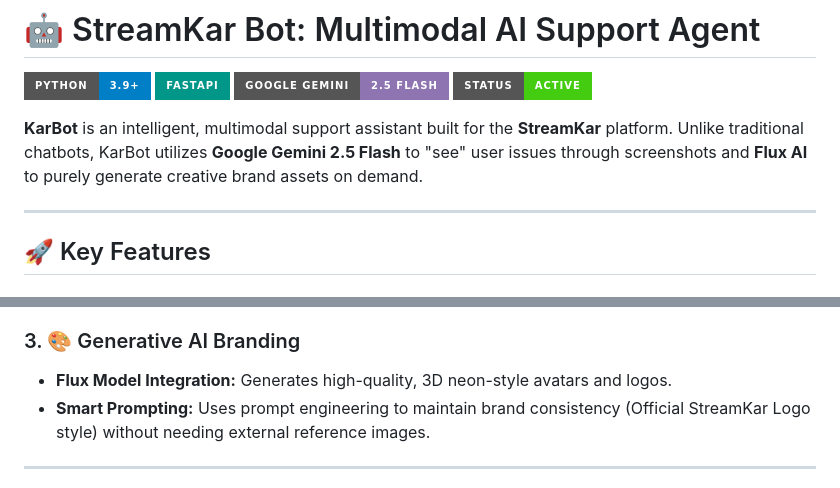
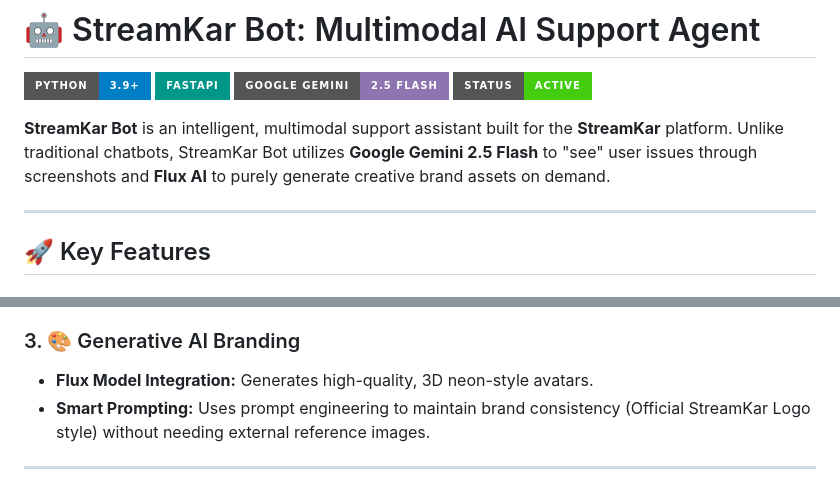
Before and after one commit to superuser303/streamkar-bot, a Markdown page: README.md, 2 parts joined by grey strips. Rendered like a GitHub page; badges without logos.

```diff
--- a/README.md
+++ b/README.md
@@ -5,7 +5,7 @@
 ![Gemini AI](https://img.shields.io/badge/Google%20Gemini-2.5%20Flash-8E75B2?style=for-the-badge&logo=google)
 ![Status](https://img.shields.io/badge/Status-Active-success?style=for-the-badge)
 
-**KarBot** is an intelligent, multimodal support assistant built for the **StreamKar** platform. Unlike traditional chatbots, KarBot utilizes **Google Gemini 2.5 Flash** to "see" user issues through screenshots and **Flux AI** to purely generate creative brand assets on demand.
+**StreamKar Bot** is an intelligent, multimodal support assistant built for the **StreamKar** platform. Unlike traditional chatbots, StreamKar Bot utilizes **Google Gemini 2.5 Flash** to "see" user issues through screenshots and **Flux AI** to purely generate creative brand assets on demand.
 
 ---
 
@@ -20,7 +20,7 @@
 * **Visual Reasoning:** The bot analyzes the image using Gemini Vision to identify the problem and suggest a fix instantly.
 
 ### 3. 🎨 Generative AI Branding
-* **Flux Model Integration:** Generates high-quality, 3D neon-style avatars and logos.
+* **Flux Model Integration:** Generates high-quality, 3D neon-style avatars.
 * **Smart Prompting:** Uses prompt engineering to maintain brand consistency (Official StreamKar Logo style) without needing external reference images.
 
 ---
```
